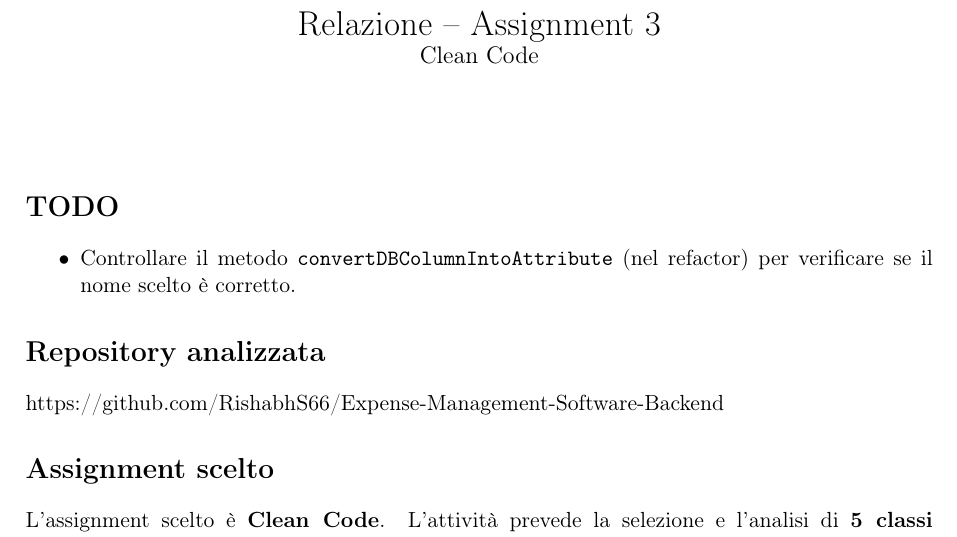
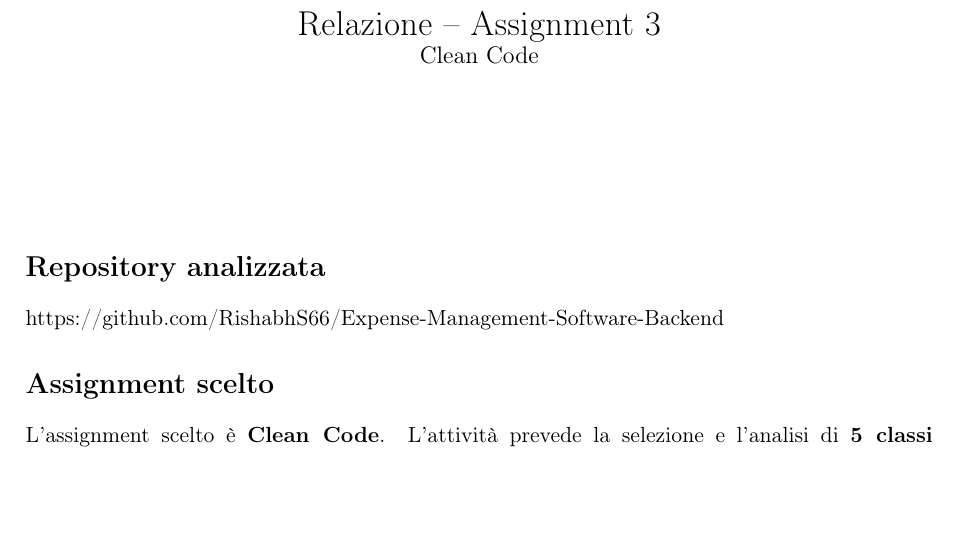
Before and after one commit to sammiforza3/PSS-Assignment3-Clean-Code, a LaTeX document (Relazione/Relazione.tex): part of page 1 of 6, cut so that both start at the same text, the shorter picture padded with empty space. Compiled offline with pdfLaTeX.

Commit message:
ultimate ultime modifiche

```diff
--- a/Relazione.tex
+++ b/Relazione/Relazione.tex
@@ -13,10 +13,7 @@
 \begin{document}
 \maketitle
 
-\section*{TODO}
-\begin{itemize}
-  \item Controllare il metodo \texttt{convertDBColumnIntoAttribute} (nel refactor) per verificare se il nome scelto è corretto.
-\end{itemize}
+\
 
 \section*{Repository analizzata}
 \href{https://github.com/RishabhS66/Expense-Management-Software-Backend}{https://github.com/RishabhS66/Expense-Management-Software-Backend}
```
Also changed, not shown: Relazione.pdf (deleted), Relazione/Relazione.pdf (added), 12 other files.
